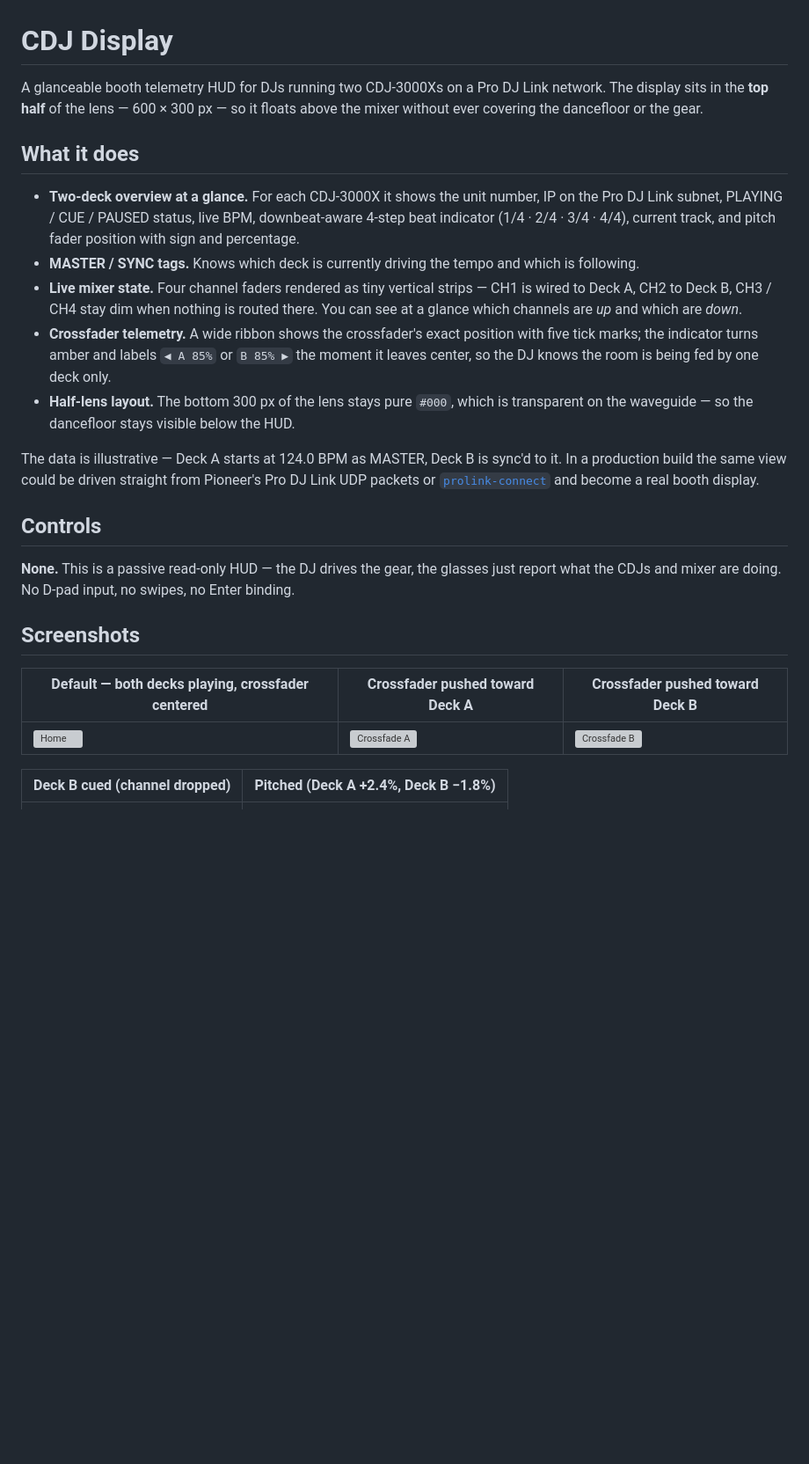
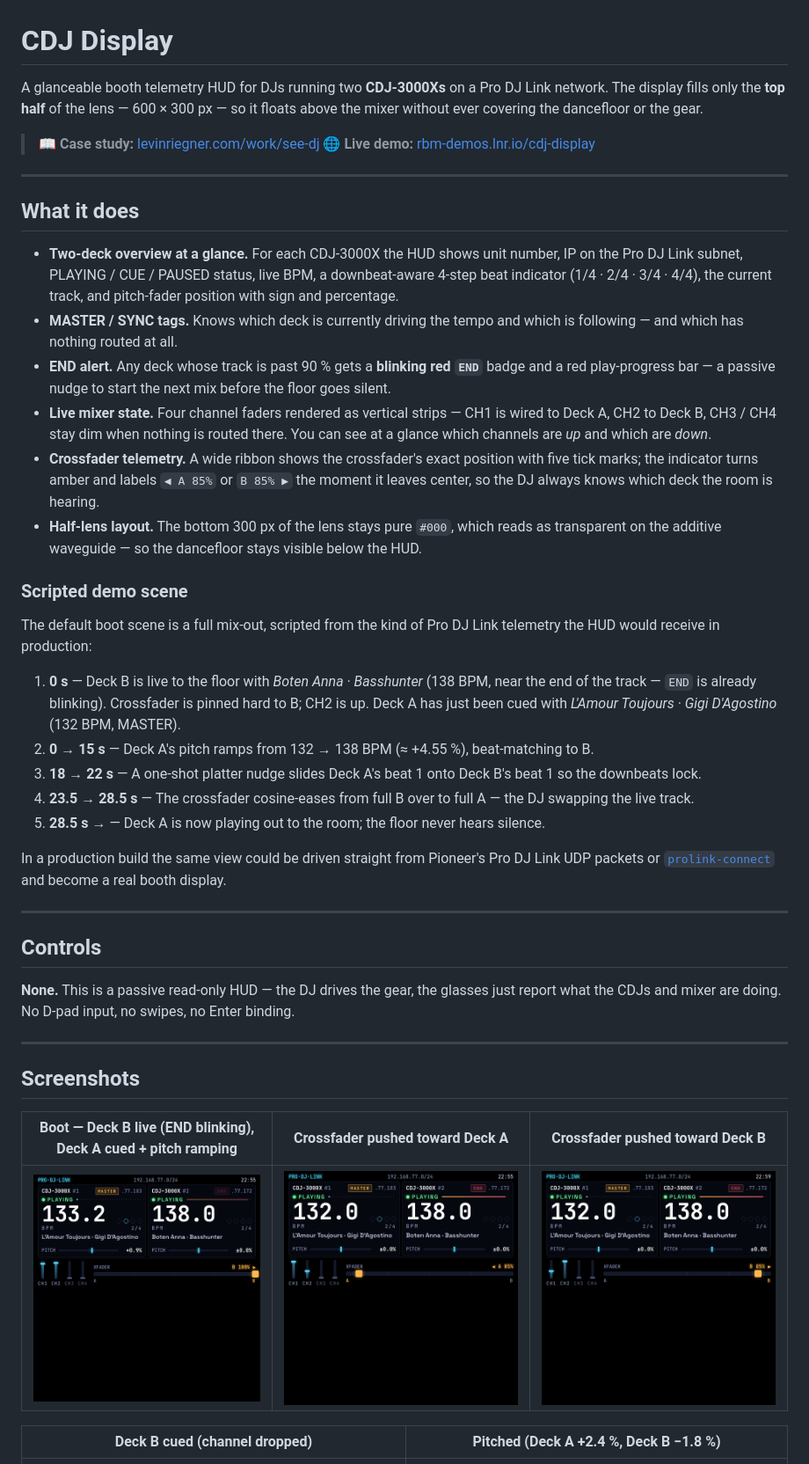
Before and after one commit to levin-riegner/lr-rbm-demos, a Markdown page: cdj-display/README.md, the part around one of its changes. Shown at 88% size. Drawn GitHub-style; pictures changed too: cdj-display/screenshots/crossfade-a.png (added), cdj-display/screenshots/crossfade-b.png (added), cdj-display/screenshots/home.png (added); blank space fills up the shorter version; grey boxes are pictures that could not be loaded.

Commit message:
cdj-display: README refresh + regenerated screenshots for the scripted mix-out scene
The README still described the original "both decks playing, crossfader
centered" boot scene from #12. After #14, #18, #19–#23 the demo now boots
straight into a full mix-out — Deck B playing Boten Anna near the END,
Deck A pitch-ramping L'Amour Toujours up to match before the crossfader
cosine-eases over to A.

- Replace the "data is illustrative" paragraph with a step-by-step Scripted
  demo scene (0s / 0–15s pitch ramp / 18–22s platter nudge / 23.5–28.5s
  crossfade ease / 28.5s onward).
- Mention the new blinking-red END alert + red play bar at >90 %.
- Add the standard case-study + live-demo blockquotes
  (levinriegner.com/work/see-dj, rbm-demos.lnr.io/cdj-display) and the
  `---` section separators to match the flight-status / brusher template.
- Regenerate all 5 PNGs in screenshots/ against the current build so they
  show the real tracks, the bigger text, and the END badge.
- Make the regenerate-screenshots port consistent (both blocks now use
  4220 instead of 4220/4320).

```diff
--- a/cdj-display/README.md
+++ b/cdj-display/README.md
@@ -1,27 +1,47 @@
 # CDJ Display
 
-A glanceable booth telemetry HUD for DJs running two CDJ-3000Xs on a Pro DJ Link network. The display sits in the **top half** of the lens — 600 × 300 px — so it floats above the mixer without ever covering the dancefloor or the gear.
+A glanceable booth telemetry HUD for DJs running two **CDJ-3000Xs** on a Pro DJ Link network. The display fills only the **top half** of the lens — 600 × 300 px — so it floats above the mixer without ever covering the dancefloor or the gear.
+
+> 📖 **Case study:** [levinriegner.com/work/see-dj](https://www.levinriegner.com/work/see-dj/)
+> 🌐 **Live demo:** [rbm-demos.lnr.io/cdj-display](https://rbm-demos.lnr.io/cdj-display/)
+
+---
 
 ## What it does
 
-- **Two-deck overview at a glance.** For each CDJ-3000X it shows the unit number, IP on the Pro DJ Link subnet, PLAYING / CUE / PAUSED status, live BPM, downbeat-aware 4-step beat indicator (1/4 · 2/4 · 3/4 · 4/4), current track, and pitch fader position with sign and percentage.
-- **MASTER / SYNC tags.** Knows which deck is currently driving the tempo and which is following.
-- **Live mixer state.** Four channel faders rendered as tiny vertical strips — CH1 is wired to Deck A, CH2 to Deck B, CH3 / CH4 stay dim when nothing is routed there. You can see at a glance which channels are *up* and which are *down*.
-- **Crossfader telemetry.** A wide ribbon shows the crossfader's exact position with five tick marks; the indicator turns amber and labels `◀ A 85%` or `B 85% ▶` the moment it leaves center, so the DJ knows the room is being fed by one deck only.
-- **Half-lens layout.** The bottom 300 px of the lens stays pure `#000`, which is transparent on the waveguide — so the dancefloor stays visible below the HUD.
+- **Two-deck overview at a glance.** For each CDJ-3000X the HUD shows unit number, IP on the Pro DJ Link subnet, PLAYING / CUE / PAUSED status, live BPM, a downbeat-aware 4-step beat indicator (1/4 · 2/4 · 3/4 · 4/4), the current track, and pitch-fader position with sign and percentage.
+- **MASTER / SYNC tags.** Knows which deck is currently driving the tempo and which is following — and which has nothing routed at all.
+- **END alert.** Any deck whose track is past 90 % gets a **blinking red `END`** badge and a red play-progress bar — a passive nudge to start the next mix before the floor goes silent.
+- **Live mixer state.** Four channel faders rendered as vertical strips — CH1 is wired to Deck A, CH2 to Deck B, CH3 / CH4 stay dim when nothing is routed there. You can see at a glance which channels are *up* and which are *down*.
+- **Crossfader telemetry.** A wide ribbon shows the crossfader's exact position with five tick marks; the indicator turns amber and labels `◀ A 85%` or `B 85% ▶` the moment it leaves center, so the DJ always knows which deck the room is hearing.
+- **Half-lens layout.** The bottom 300 px of the lens stays pure `#000`, which reads as transparent on the additive waveguide — so the dancefloor stays visible below the HUD.
 
-The data is illustrative — Deck A starts at 124.0 BPM as MASTER, Deck B is sync'd to it. In a production build the same view could be driven straight from Pioneer's Pro DJ Link UDP packets or [`prolink-connect`](https://github.com/EvanPurkhiser/prolink-connect) and become a real booth display.
+### Scripted demo scene
+
+The default boot scene is a full mix-out, scripted from the kind of Pro DJ Link telemetry the HUD would receive in production:
+
+1. **0 s** — Deck B is live to the floor with *Boten Anna · Basshunter* (138 BPM, near the end of the track — `END` is already blinking). Crossfader is pinned hard to B; CH2 is up. Deck A has just been cued with *L'Amour Toujours · Gigi D'Agostino* (132 BPM, MASTER).
+2. **0 → 15 s** — Deck A's pitch ramps from 132 → 138 BPM (≈ +4.55 %), beat-matching to B.
+3. **18 → 22 s** — A one-shot platter nudge slides Deck A's beat 1 onto Deck B's beat 1 so the downbeats lock.
+4. **23.5 → 28.5 s** — The crossfader cosine-eases from full B over to full A — the DJ swapping the live track.
+5. **28.5 s →** — Deck A is now playing out to the room; the floor never hears silence.
+
+In a production build the same view could be driven straight from Pioneer's Pro DJ Link UDP packets or [`prolink-connect`](https://github.com/EvanPurkhiser/prolink-connect) and become a real booth display.
+
+---
 
 ## Controls
 
 **None.** This is a passive read-only HUD — the DJ drives the gear, the glasses just report what the CDJs and mixer are doing. No D-pad input, no swipes, no Enter binding.
 
+---
+
 ## Screenshots
 
-| Default — both decks playing, crossfader centered | Crossfader pushed toward Deck A | Crossfader pushed toward Deck B |
+| Boot — Deck B live (END blinking), Deck A cued + pitch ramping | Crossfader pushed toward Deck A | Crossfader pushed toward Deck B |
 | --- | --- | --- |
 | ![Home](screenshots/home.png) | ![Crossfade A](screenshots/crossfade-a.png) | ![Crossfade B](screenshots/crossfade-b.png) |
 
-| Deck B cued (channel dropped) | Pitched (Deck A +2.4%, Deck B −1.8%) |
+| Deck B cued (channel dropped) | Pitched (Deck A +2.4 %, Deck B −1.8 %) |
 | --- | --- |
 | ![Cue](screenshots/cue.png) | ![Pitched](screenshots/pitched.png) |
```
Also changed, not shown: other parts of cdj-display/README.md (+9 -5 lines), cdj-display/screenshots/cue.png (added), cdj-display/screenshots/pitched.png (added).
